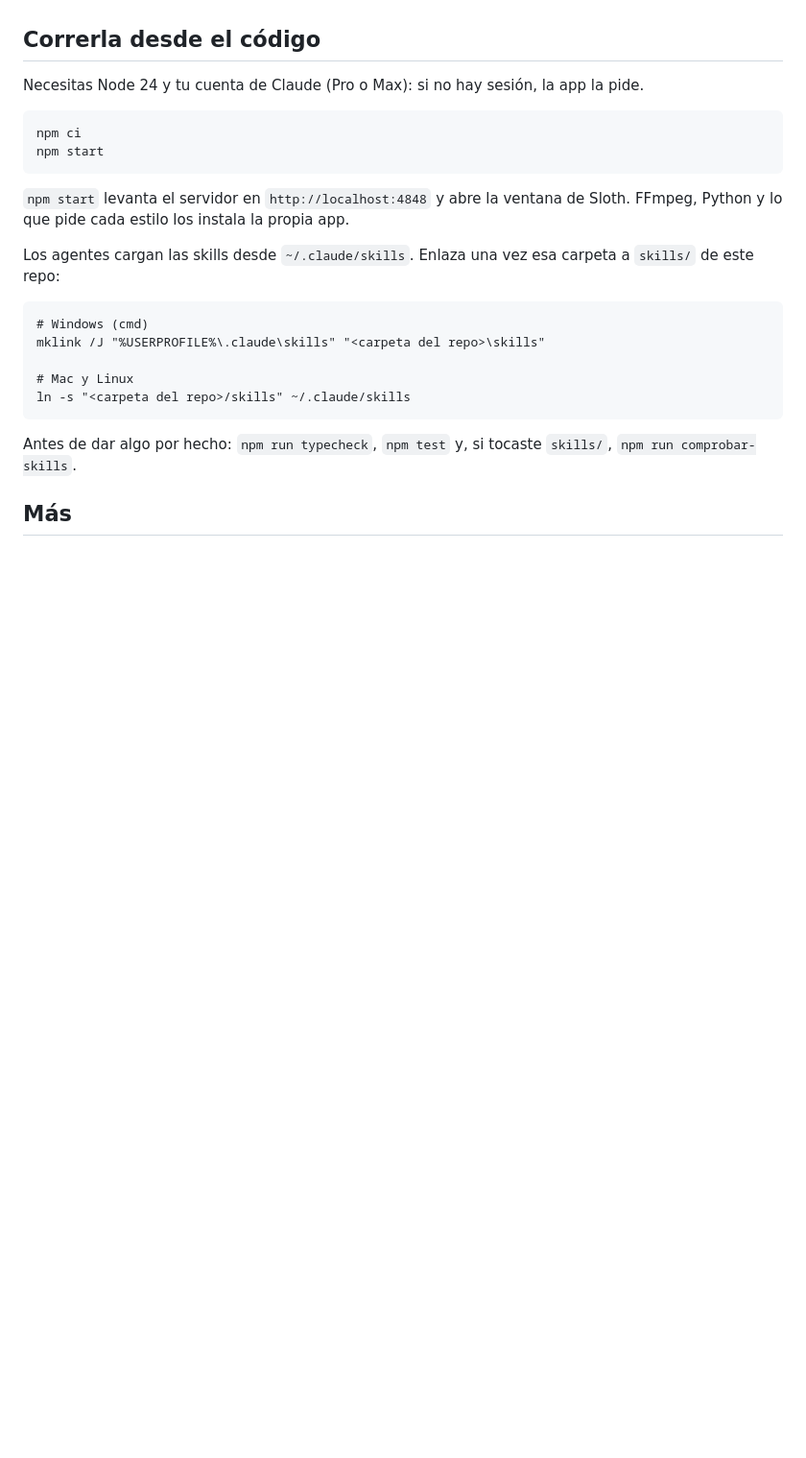
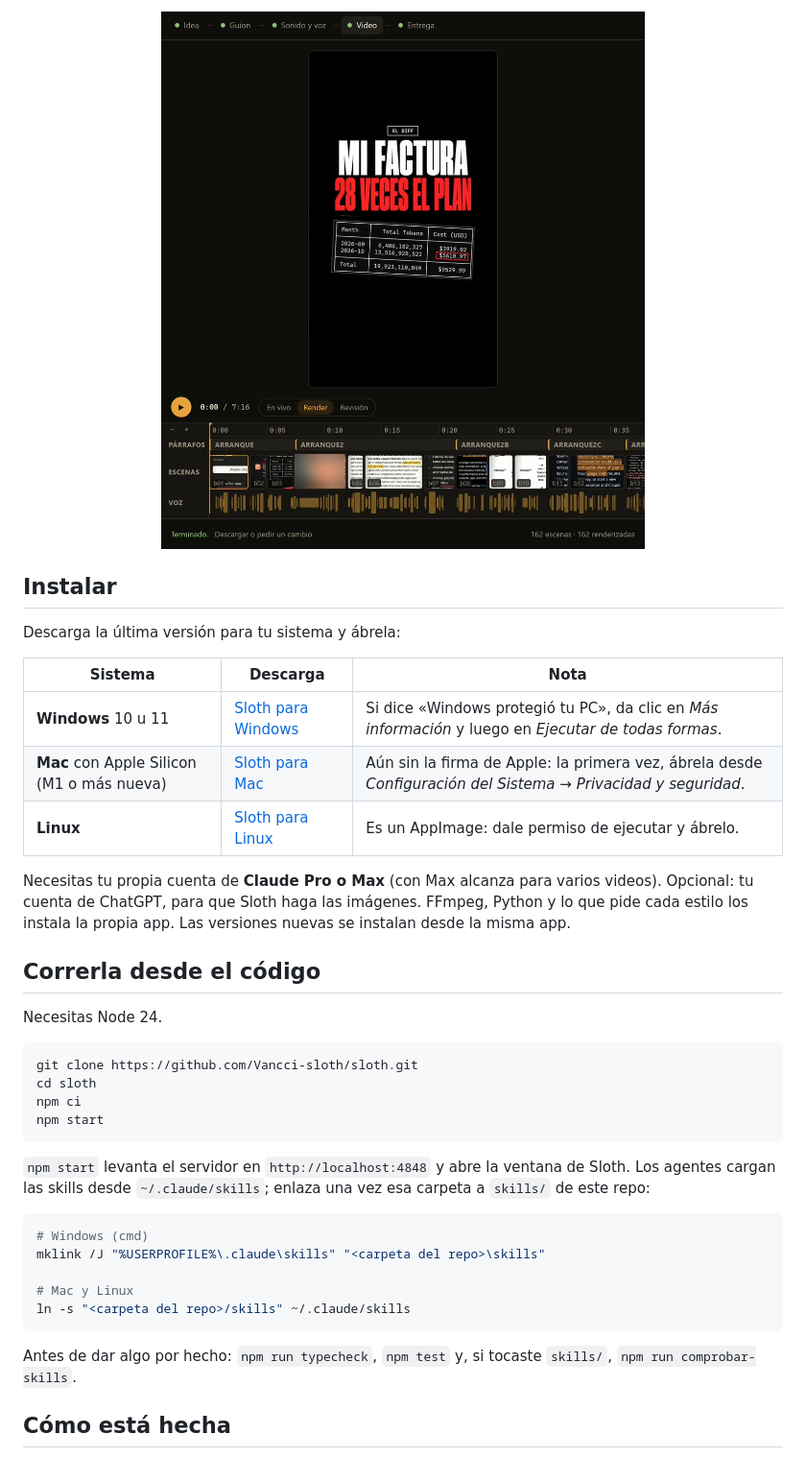
Before and after one commit to Vancci-sloth/Sloth, a Markdown page: README.md, the part around one of its changes. Shown at 96% size. Drawn GitHub-style; pictures changed too: docs/imagenes/estudio.jpg (added); blank space fills up the shorter version.

````diff
--- a/README.md
+++ b/README.md
@@ -21,19 +59,36 @@ equipos pequeños; las empresas más grandes pagan la suya.
+<p align="center">
+  <img src="docs/imagenes/estudio.jpg" alt="El estudio de Sloth: las cinco fases, el video y la línea de tiempo con sus escenas y la voz" width="560">
+</p>
+
+## Instalar
+
+Descarga la última versión para tu sistema y ábrela:
+
+| Sistema | Descarga | Nota |
+| --- | --- | --- |
+| **Windows** 10 u 11 | [Sloth para Windows](https://api.sloth.vancci.org/descargar) | Si dice «Windows protegió tu PC», da clic en *Más información* y luego en *Ejecutar de todas formas*. |
+| **Mac** con Apple Silicon (M1 o más nueva) | [Sloth para Mac](https://api.sloth.vancci.org/descargar?so=mac) | Aún sin la firma de Apple: la primera vez, ábrela desde *Configuración del Sistema → Privacidad y seguridad*. |
+| **Linux** | [Sloth para Linux](https://api.sloth.vancci.org/descargar?so=linux) | Es un AppImage: dale permiso de ejecutar y ábrelo. |
+
+Necesitas tu propia cuenta de **Claude Pro o Max** (con Max alcanza para varios videos). Opcional: tu cuenta de
+ChatGPT, para que Sloth haga las imágenes. FFmpeg, Python y lo que pide cada estilo los instala la propia app. Las
+versiones nuevas se instalan desde la misma app.
 
 ## Correrla desde el código
 
-Necesitas Node 24 y tu cuenta de Claude (Pro o Max): si no hay sesión, la app la pide.
+Necesitas Node 24.
 
-```
+```bash
+git clone https://github.com/Vancci-sloth/sloth.git
+cd sloth
 npm ci
 npm start
 ```
 
-`npm start` levanta el servidor en `http://localhost:4848` y abre la ventana de Sloth. FFmpeg, Python y lo que pide
-cada estilo los instala la propia app.
+`npm start` levanta el servidor en `http://localhost:4848` y abre la ventana de Sloth. Los agentes cargan las skills
+desde `~/.claude/skills`; enlaza una vez esa carpeta a `skills/` de este repo:
 
-Los agentes cargan las skills desde `~/.claude/skills`. Enlaza una vez esa carpeta a `skills/` de este repo:
-
-```
+```bash
 # Windows (cmd)
 mklink /J "%USERPROFILE%\.claude\skills" "<carpeta del repo>\skills"
 
@@ -43,5 +98,5 @@ ln -s "<carpeta del repo>/skills" ~/.claude/skills
 
 Antes de dar algo por hecho: `npm run typecheck`, `npm test` y, si tocaste `skills/`, `npm run comprobar-skills`.
 
-## Más
+## Cómo está hecha
 
````
Also changed, not shown: other parts of README.md (+116 -17 lines), docs/imagenes/el-diff.gif (added), docs/imagenes/explicativo.gif (added), docs/imagenes/portada.png (added), 1 other file.
